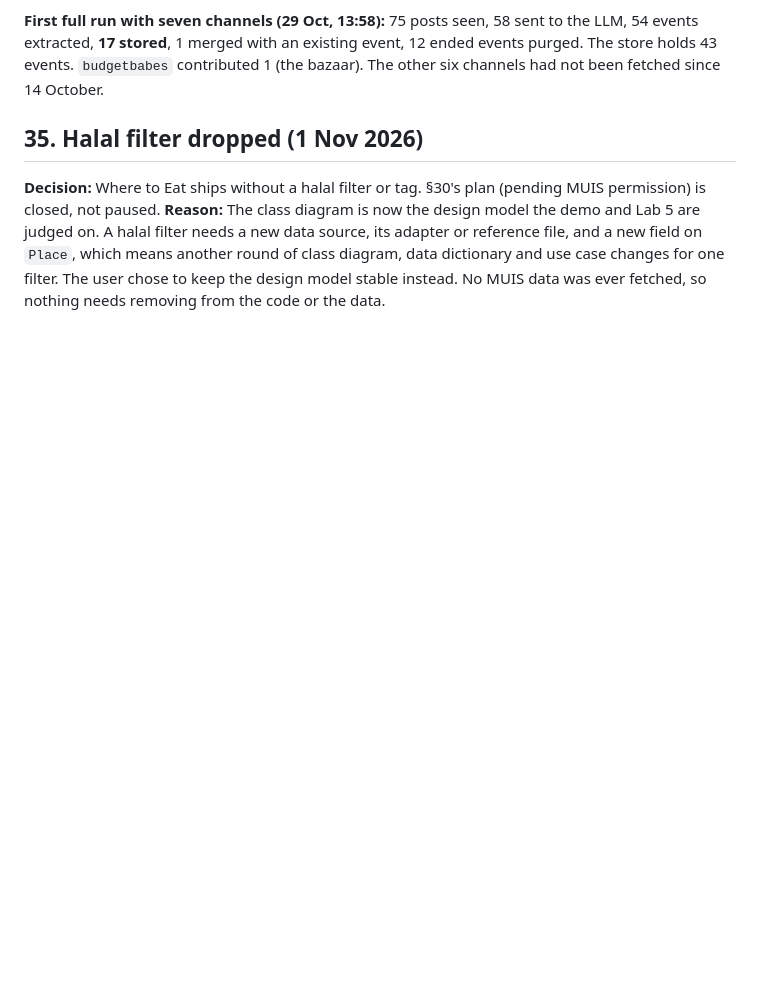
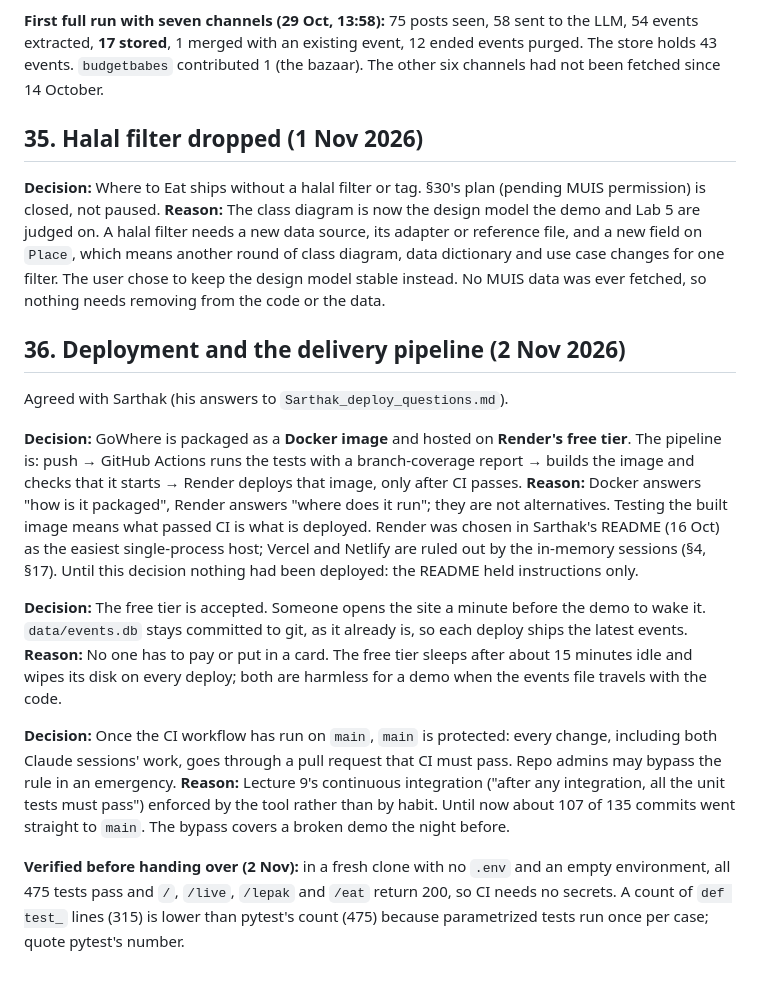
Before and after one commit to sarthaksinha2201/SC2006_SoftwareEngineering_Project, a Markdown page: DECISIONS.md, the part around the change. GitHub-like rendering; blank space fills up the shorter version.

Commit message:
DECISIONS: deployment and delivery pipeline (section 36)

```diff
--- a/DECISIONS.md
+++ b/DECISIONS.md
@@ -915,3 +915,18 @@ The two food-deal channels have plenty of posts with a date, but most deals run
 
 **Decision:** Where to Eat ships without a halal filter or tag. §30's plan (pending MUIS permission) is closed, not paused.
 **Reason:** The class diagram is now the design model the demo and Lab 5 are judged on. A halal filter needs a new data source, its adapter or reference file, and a new field on `Place`, which means another round of class diagram, data dictionary and use case changes for one filter. The user chose to keep the design model stable instead. No MUIS data was ever fetched, so nothing needs removing from the code or the data.
+
+## 36. Deployment and the delivery pipeline (2 Nov 2026)
+
+Agreed with Sarthak (his answers to `Sarthak_deploy_questions.md`).
+
+**Decision:** GoWhere is packaged as a **Docker image** and hosted on **Render's free tier**. The pipeline is: push → GitHub Actions runs the tests with a branch-coverage report → builds the image and checks that it starts → Render deploys that image, only after CI passes.
+**Reason:** Docker answers "how is it packaged", Render answers "where does it run"; they are not alternatives. Testing the built image means what passed CI is what is deployed. Render was chosen in Sarthak's README (16 Oct) as the easiest single-process host; Vercel and Netlify are ruled out by the in-memory sessions (§4, §17). Until this decision nothing had been deployed: the README held instructions only.
+
+**Decision:** The free tier is accepted. Someone opens the site a minute before the demo to wake it. `data/events.db` stays committed to git, as it already is, so each deploy ships the latest events.
+**Reason:** No one has to pay or put in a card. The free tier sleeps after about 15 minutes idle and wipes its disk on every deploy; both are harmless for a demo when the events file travels with the code.
+
+**Decision:** Once the CI workflow has run on `main`, `main` is protected: every change, including both Claude sessions' work, goes through a pull request that CI must pass. Repo admins may bypass the rule in an emergency.
+**Reason:** Lecture 9's continuous integration ("after any integration, all the unit tests must pass") enforced by the tool rather than by habit. Until now about 107 of 135 commits went straight to `main`. The bypass covers a broken demo the night before.
+
+**Verified before handing over (2 Nov):** in a fresh clone with no `.env` and an empty environment, all 475 tests pass and `/`, `/live`, `/lepak` and `/eat` return 200, so CI needs no secrets. A count of `def test_` lines (315) is lower than pytest's count (475) because parametrized tests run once per case; quote pytest's number.
```
